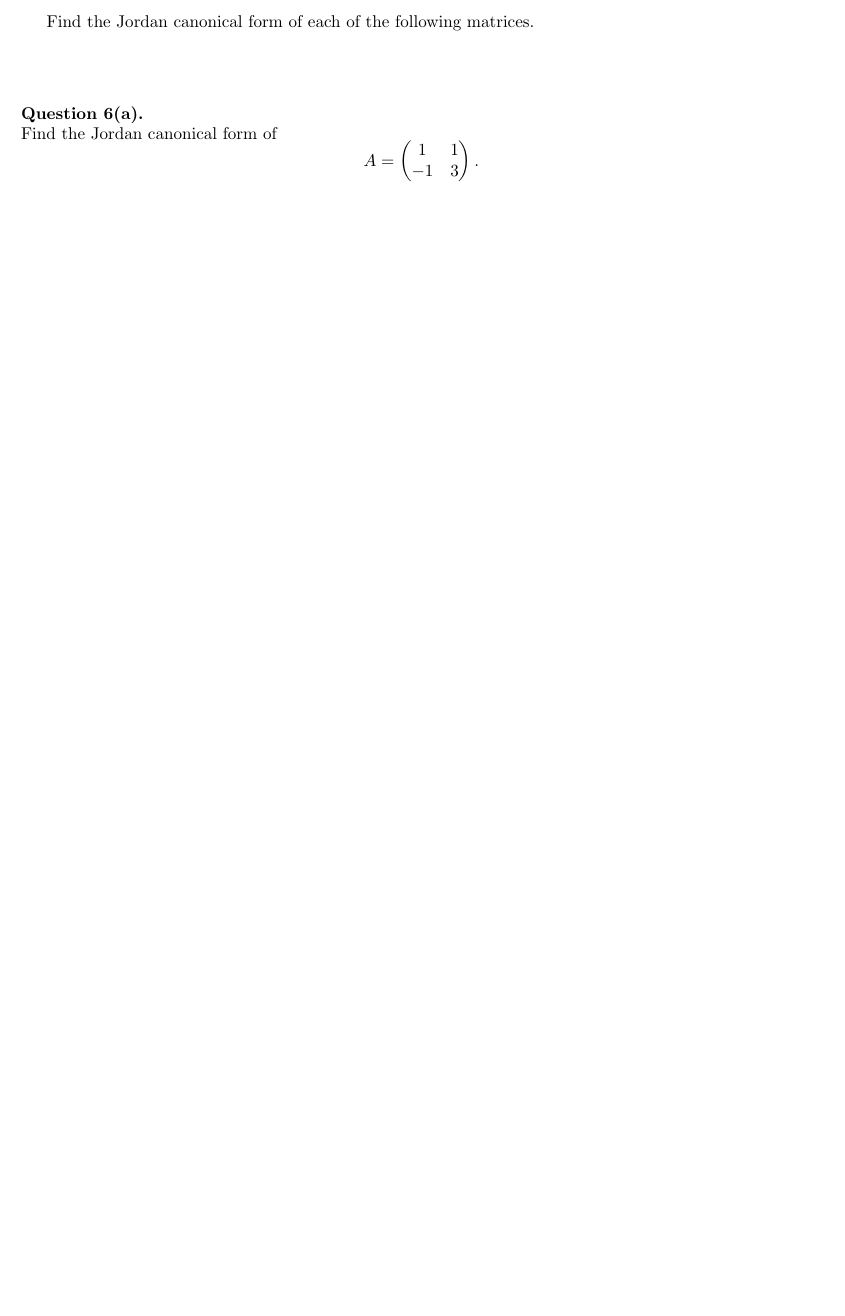
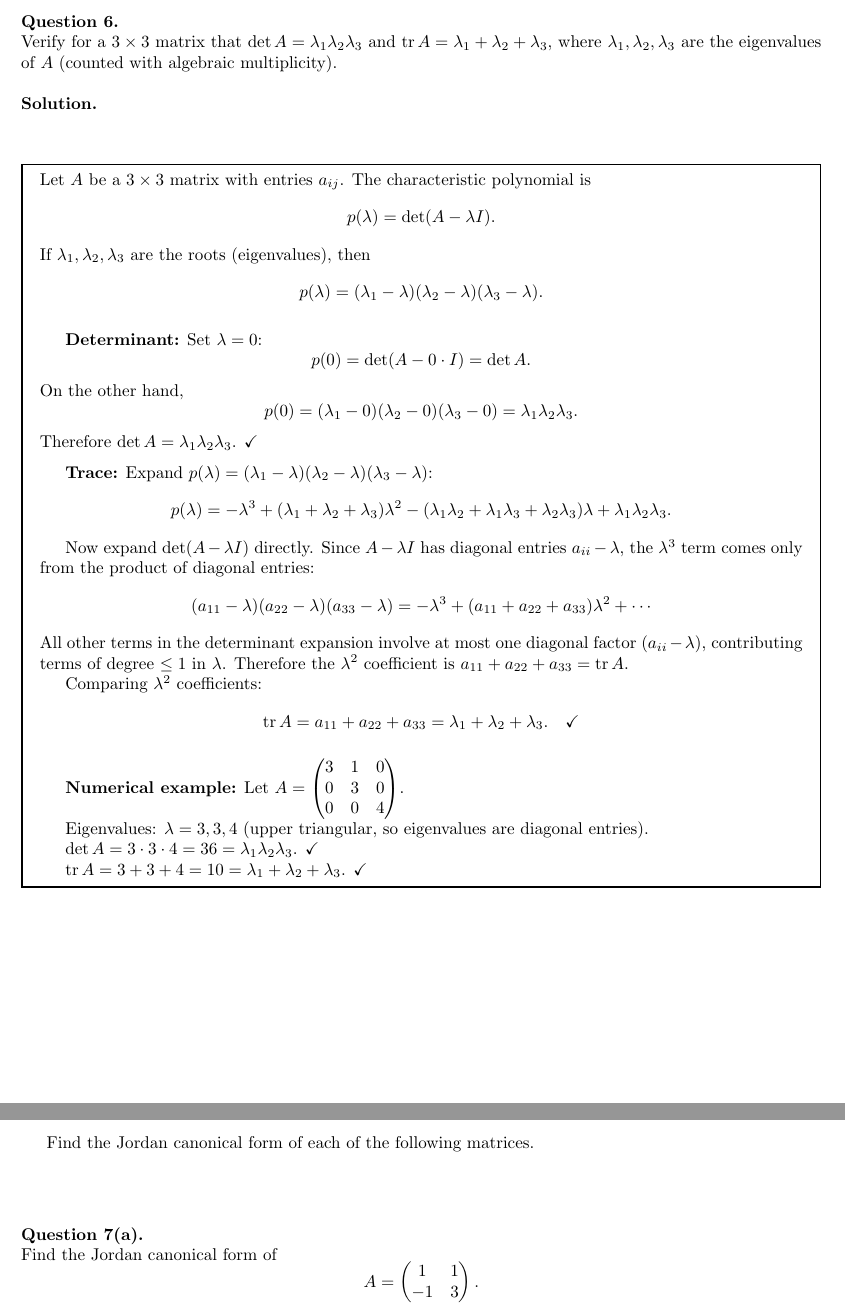
Before and after one commit to neilhwang/linear-algebra, a LaTeX problem sheet (hw/hw2.tex): part of page 13 of 17 before the commit and two parts of pages 13 and 14 of 18 after it, the two joined at a grey line, cut at the place of the change, the shorter picture padded with empty space. Compiled offline with pdfLaTeX.

Commit message:
Add Question 6 (det = product, trace = sum for 3x3) to hw2.tex
Proves both identities by comparing coefficients of the characteristic
polynomial with its factored form. Includes numerical example.
Renumber Jordan form to Question 7.

Co-Authored-By: Claude Opus 4.6 (1M context) <noreply@anthropic.com>

```diff
--- a/hw/hw2.tex
+++ b/hw/hw2.tex
@@ -659,6 +659,68 @@ Therefore $E_\lambda$ is a subspace of $F^n$. \qed
 \newpage
 
 %% ============================================================
+%% Problem 6: det = product, trace = sum for 3x3
+%% ============================================================
+
+\needspace{4\baselineskip}
+\hfill \break  $~\!\!$ \dotfill \medskip \\
+\textbf{Question 6.}\\
+Verify for a $3 \times 3$ matrix that $\det A = \lambda_1 \lambda_2 \lambda_3$ and $\operatorname{tr} A = \lambda_1 + \lambda_2 + \lambda_3$, where $\lambda_1, \lambda_2, \lambda_3$ are the eigenvalues of $A$ (counted with algebraic multiplicity).
+
+\noindent\\
+\textbf{Solution.}\\
+\quad\\
+\begin{mdframed}[linewidth=1pt]
+Let $A$ be a $3 \times 3$ matrix with entries $a_{ij}$. The characteristic polynomial is
+\[
+p(\lambda) = \det(A - \lambda I).
+\]
+If $\lambda_1, \lambda_2, \lambda_3$ are the roots (eigenvalues), then
+\[
+p(\lambda) = (\lambda_1 - \lambda)(\lambda_2 - \lambda)(\lambda_3 - \lambda).
+\]
+
+\medskip
+\textbf{Determinant:} Set $\lambda = 0$:
+\[
+p(0) = \det(A - 0 \cdot I) = \det A.
+\]
+On the other hand,
+\[
+p(0) = (\lambda_1 - 0)(\lambda_2 - 0)(\lambda_3 - 0) = \lambda_1 \lambda_2 \lambda_3.
+\]
+Therefore $\det A = \lambda_1 \lambda_2 \lambda_3$. \checkmark
+
+\medskip
+\textbf{Trace:} Expand $p(\lambda) = (\lambda_1 - \lambda)(\lambda_2 - \lambda)(\lambda_3 - \lambda)$:
+\[
+p(\lambda) = -\lambda^3 + (\lambda_1 + \lambda_2 + \lambda_3)\lambda^2 - (\lambda_1\lambda_2 + \lambda_1\lambda_3 + \lambda_2\lambda_3)\lambda + \lambda_1\lambda_2\lambda_3.
+\]
+
+Now expand $\det(A - \lambda I)$ directly. Since $A - \lambda I$ has diagonal entries $a_{ii} - \lambda$, the $\lambda^3$ term comes only from the product of diagonal entries:
+\[
+(a_{11} - \lambda)(a_{22} - \lambda)(a_{33} - \lambda) = -\lambda^3 + (a_{11} + a_{22} + a_{33})\lambda^2 + \cdots
+\]
+All other terms in the determinant expansion involve at most one diagonal factor $(a_{ii} - \lambda)$, contributing terms of degree $\le 1$ in $\lambda$. Therefore the $\lambda^2$ coefficient is $a_{11} + a_{22} + a_{33} = \operatorname{tr} A$.
+
+Comparing $\lambda^2$ coefficients:
+\[
+\operatorname{tr} A = a_{11} + a_{22} + a_{33} = \lambda_1 + \lambda_2 + \lambda_3. \quad \checkmark
+\]
+
+\medskip
+\textbf{Numerical example:} Let $A = \begin{pmatrix} 3 & 1 & 0 \\ 0 & 3 & 0 \\ 0 & 0 & 4 \end{pmatrix}$.
+
+Eigenvalues: $\lambda = 3, 3, 4$ (upper triangular, so eigenvalues are diagonal entries).
+
+$\det A = 3 \cdot 3 \cdot 4 = 36 = \lambda_1\lambda_2\lambda_3$. \checkmark
+
+$\operatorname{tr} A = 3 + 3 + 4 = 10 = \lambda_1 + \lambda_2 + \lambda_3$. \checkmark
+\end{mdframed}
+
+\newpage
+
+%% ============================================================
 %% Jordan canonical form problems
 %% ============================================================
 
@@ -672,7 +734,7 @@ Find the Jordan canonical form of each of the following matrices.
 
 \needspace{4\baselineskip}
 \hfill \break  $~\!\!$ \dotfill \medskip \\
-\textbf{Question 6(a).}\\
+\textbf{Question 7(a).}\\
 Find the Jordan canonical form of
 \[
 A = \begin{pmatrix} 1 & 1 \\ -1 & 3 \end{pmatrix}.
```
Also changed, not shown: hw/hw2.tex (6 more changed lines).
